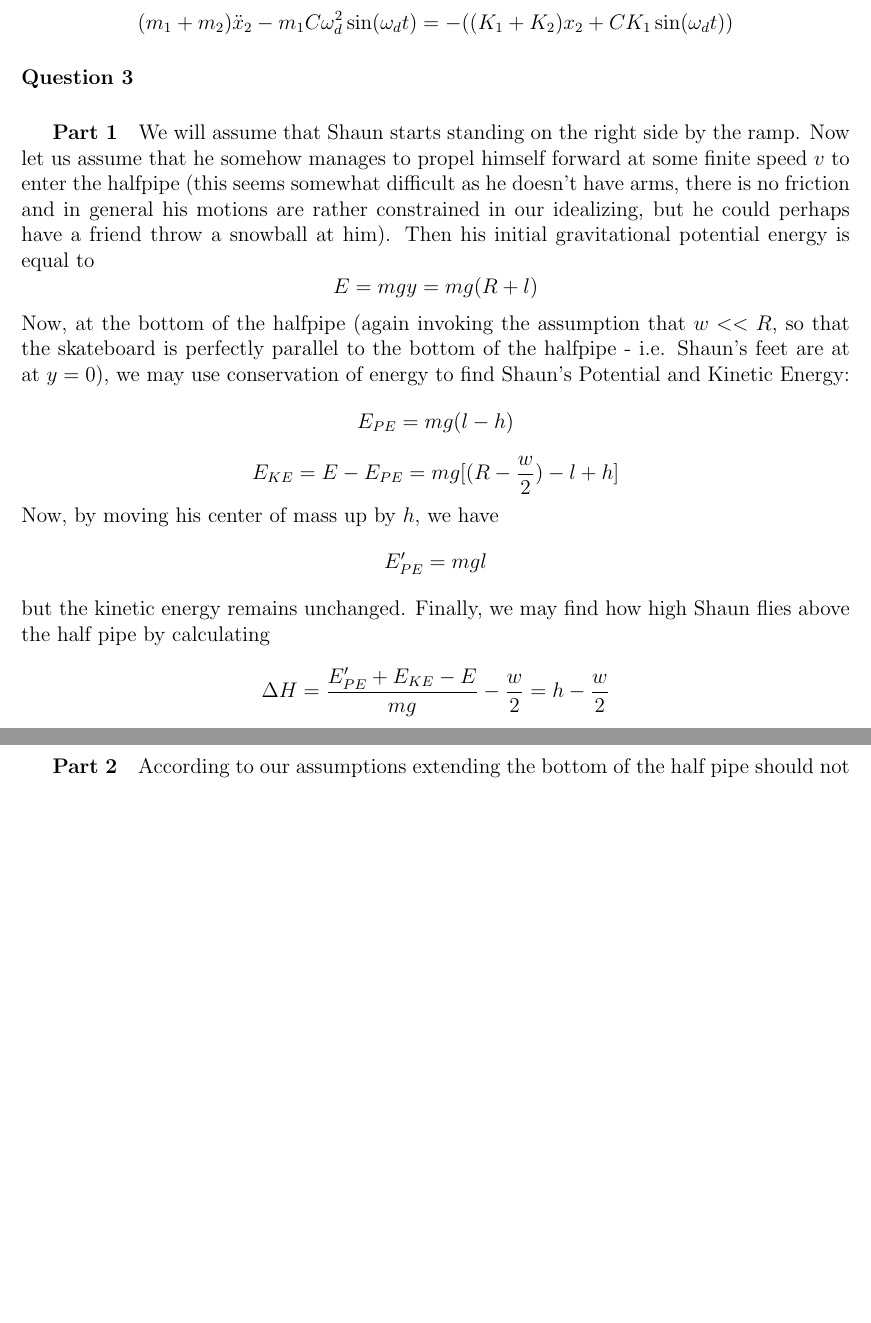
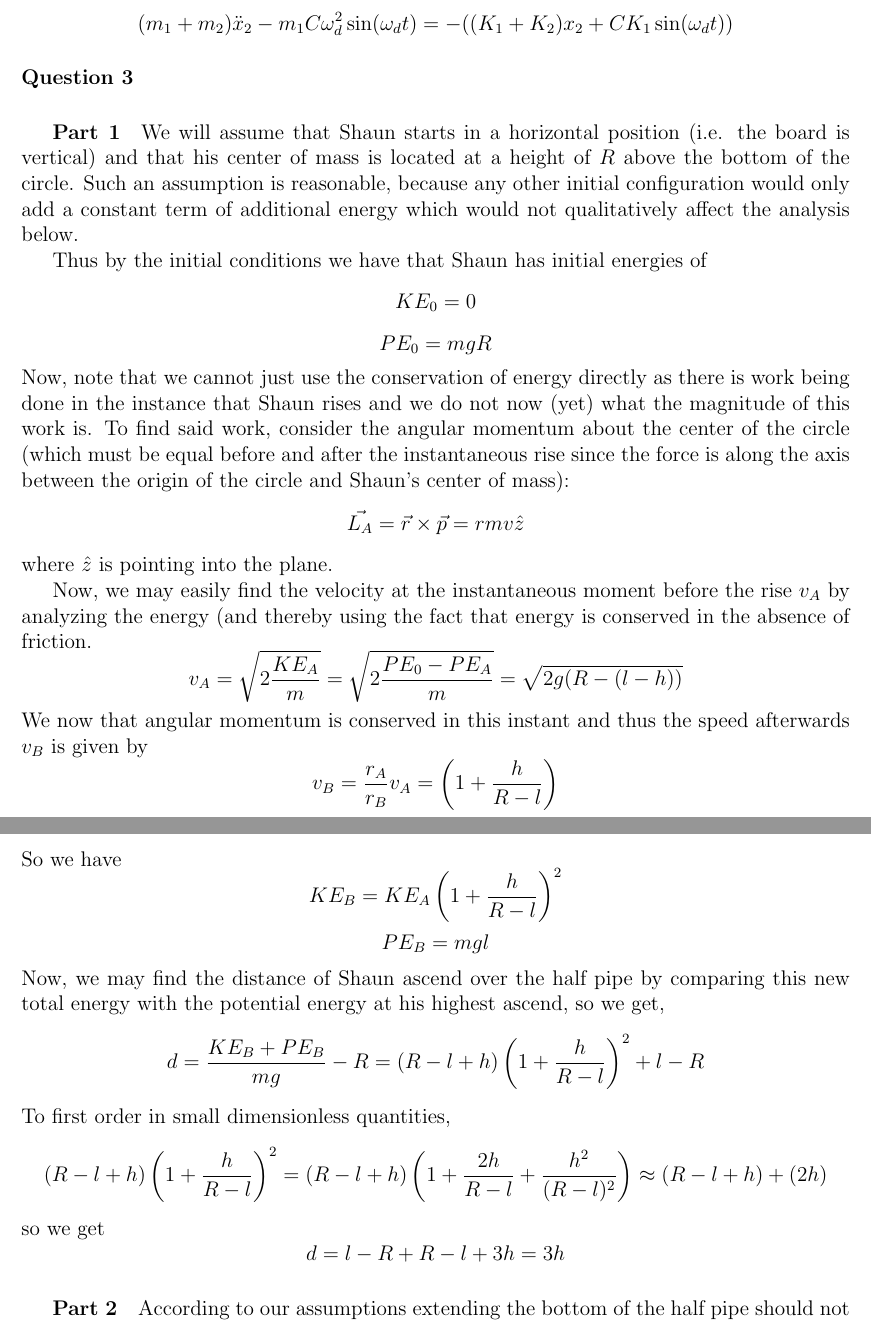
Before and after one commit to Keno/Physics16, a LaTeX document (final.tex): two parts of pages 3 and 4 of 4 before the commit and two parts of pages 3 and 4 of 5 after it, joined at a grey line, cut so that both start at the same text, the shorter picture padded with empty space. Compiled offline with pdfLaTeX.

Commit message:
Fix part 1 of question 3

```diff
--- a/final.tex
+++ b/final.tex
@@ -66,16 +66,27 @@
 
 \paragraph{Question 3}
 \subparagraph{Part 1}
-We will assume that Shaun starts standing on the right side by the ramp. Now let us assume that he somehow manages to propel himself forward at some finite speed $v$ to enter the halfpipe (this seems somewhat difficult as he doesn't have arms, there is no friction and in general his motions are rather constrained in our idealizing, but he could perhaps have a friend throw a snowball at him).
-Then his initial gravitational potential energy is equal to
-\[ E = mgy = mg(R+l) \]
-Now, at the bottom of the halfpipe (again invoking the assumption that $w<<R$, so that the skateboard is perfectly parallel to the bottom of the halfpipe - i.e. Shaun's feet are at at $y=0$), we may use conservation of energy to find Shaun's Potential and Kinetic Energy:
-\[ E_{PE} = mg(l-h) \]
-\[ E_{KE} = E - E_{PE} = mg[(R-\frac{w}{2})-l+h] \]
-Now, by moving his center of mass up by $h$, we have
-\[ E'_{PE} = mgl \]
-but the kinetic energy remains unchanged. Finally, we may find how high Shaun flies above the half pipe by calculating
-\[ \Delta H = \frac{E'_{PE}+E_{KE}-E}{mg} - \frac{w}{2} = h- \frac{w}{2}  \]
+We will assume that Shaun starts in a horizontal position (i.e. the board is vertical) and that his center of mass is located at a height of $R$ above the bottom of the circle. Such an assumption is reasonable, because any other initial configuration would only add a constant term of additional energy which would not qualitatively affect the analysis below.
+
+Thus by the initial conditions we have that Shaun has initial energies of
+\[ KE_0 = 0 \]
+\[ PE_0 = mgR \]
+Now, note that we cannot just use the conservation of energy directly as there is work being done in the instance that Shaun rises and we do not now (yet) what the magnitude of this work is. To find said work, consider the angular momentum about the center of the circle (which must be equal before and after the instantaneous rise since the force is along the axis between the origin of the circle and Shaun's center of mass):
+\[ \vec{L_A} = \vec r \times \vec p = rmv \hat{z} \]
+where $\hat{z}$ is pointing into the plane. \par
+Now, we may easily find the velocity at the instantaneous moment before the rise $v_A$ by analyzing the energy (and thereby using the fact that energy is conserved in the absence of friction.
+\[ v_A=\sqrt{2\frac{KE_A}{m}} = \sqrt{2\frac{PE_0-PE_A}{m}} = \sqrt{2g(R-(l-h))}  \]
+We now that angular momentum is conserved in this instant and thus the speed afterwards $v_B$ is given by
+\[ v_B = \frac{r_A}{r_B} v_A = \left(1+\frac{h}{R-l}\right) \]
+So we have
+\[ KE_B = KE_A\left(1+\frac{h}{R-l}\right)^2 \]
+\[ PE_B = mgl \]
+Now, we may find the distance of Shaun ascend over the half pipe by comparing this new total energy with the potential energy at his highest ascend, so we get,
+\[ d=\frac{KE_B+PE_B}{mg}-R = \left(R-l+h\right)\left(1+\frac{h}{R-l}\right)^2+l-R\]
+To first order in small dimensionless quantities,
+\[ \left(R-l+h\right)\left(1+\frac{h}{R-l}\right)^2 = \left(R-l+h\right) \left(1+\frac{2h}{R-l}+\frac{h^2}{(R-l)^2}\right) \approx (R-l+h)+(2h) \]
+so we get
+\[ d = l-R + R - l + 3h =3h \]
 \subparagraph{Part 2}
 According to our assumptions extending the bottom of the half pipe should not change the theoretical maximum of Shaun flying over the edge of the pipe. However, in our calculation, we assume the he stands up from the crouched position instantaneously. The longer bottom will give him more time to perform this action when it is most efficient (at the bottom of the pipe) and might thus be beneficial to the actual height reached (rather than the theoretical maximum).
 
```
